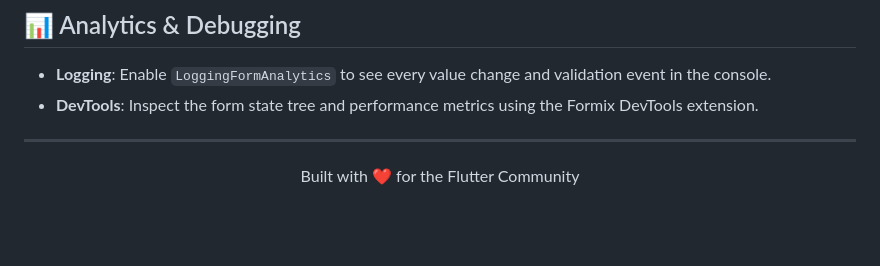
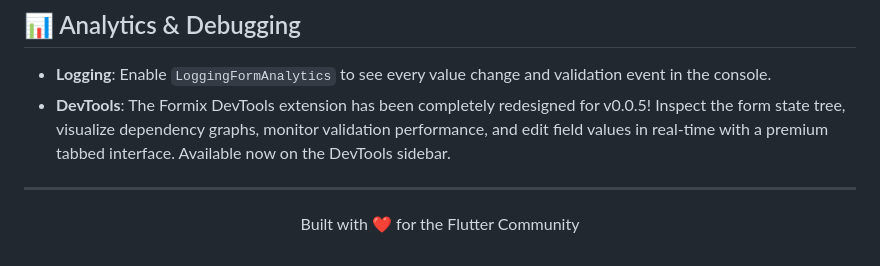
Before and after one commit to Shreemanarjun/better_form, a Markdown page: README.md, the part around the change. Drawn GitHub-style; blank space fills up the shorter version.

Commit message:
feat: Redesign and enhance the Formix DevTools extension with a premium UI, advanced inspection, and performance monitoring for v0.0.5.

```diff
--- a/README.md
+++ b/README.md
@@ -687,7 +687,7 @@ Formix is engineered for massive scale.
 ## 📊 Analytics & Debugging
 
 - **Logging**: Enable `LoggingFormAnalytics` to see every value change and validation event in the console.
-- **DevTools**: Inspect the form state tree and performance metrics using the Formix DevTools extension.
+- **DevTools**: The Formix DevTools extension has been completely redesigned for v0.0.5! Inspect the form state tree, visualize dependency graphs, monitor validation performance, and edit field values in real-time with a premium tabbed interface. Available now on the DevTools sidebar.
 
 ---
 
```
Also changed, not shown: CHANGELOG.md (+11 -0 lines).
